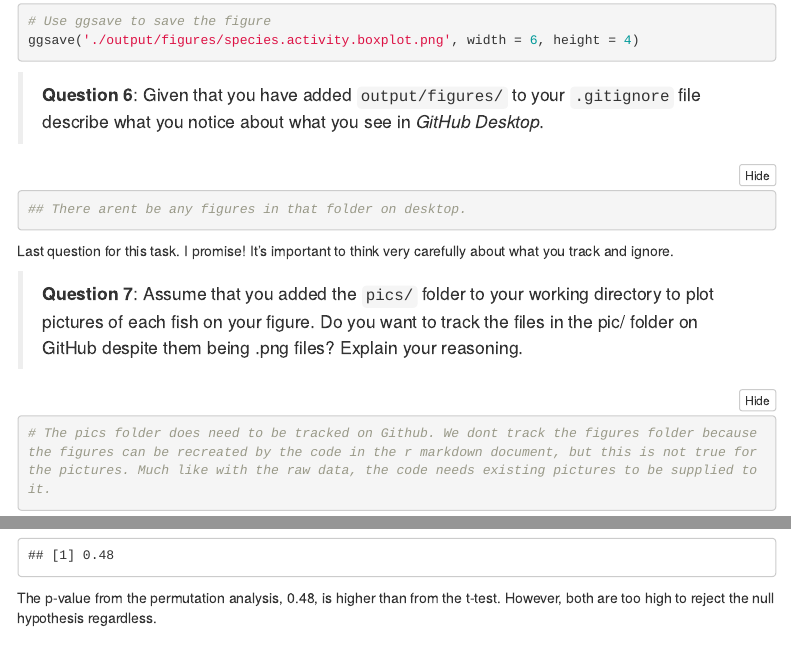
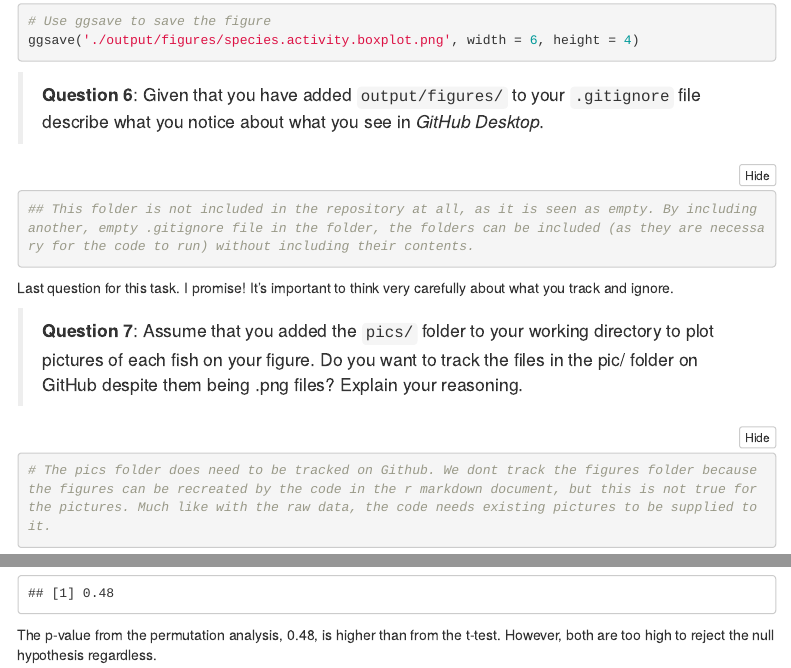
Before and after one commit to kpet0008/u5642816_BIOL3207_Week6, an R Markdown document (git_fishes_student.Rmd): the page in a window 1100 px wide, from 7850 px down, and a second part further down, joined at a grey line. Rendered offline with R 4.5, knitr and Pandoc, with nearby package versions; code that draws random numbers runs with fixed seeds of ours; some code elsewhere in the file could not run offline; menus at the side of the page are left out.

Commit message:
Update git_fishes_student.Rmd

````diff
--- a/git_fishes_student.Rmd
+++ b/git_fishes_student.Rmd
@@ -250,7 +250,7 @@ ggsave('./output/figures/species.activity.boxplot.png', width = 6, height = 4)
 >**Question 6**: Given that you have added `output/figures/` to your `.gitignore` file describe what you notice about what you see in *GitHub Desktop*.
 
 ```{r}
-## There arent be any figures in that folder on desktop.
+## This folder is not included in the repository at all, as it is seen as empty. By including another, empty .gitignore file in the folder, the folders can be included (as they are necessary for the code to run) without including their contents.
 ```
 
 Last question for this task. I promise! It's important to think very carefully about what you track and ignore.
````
